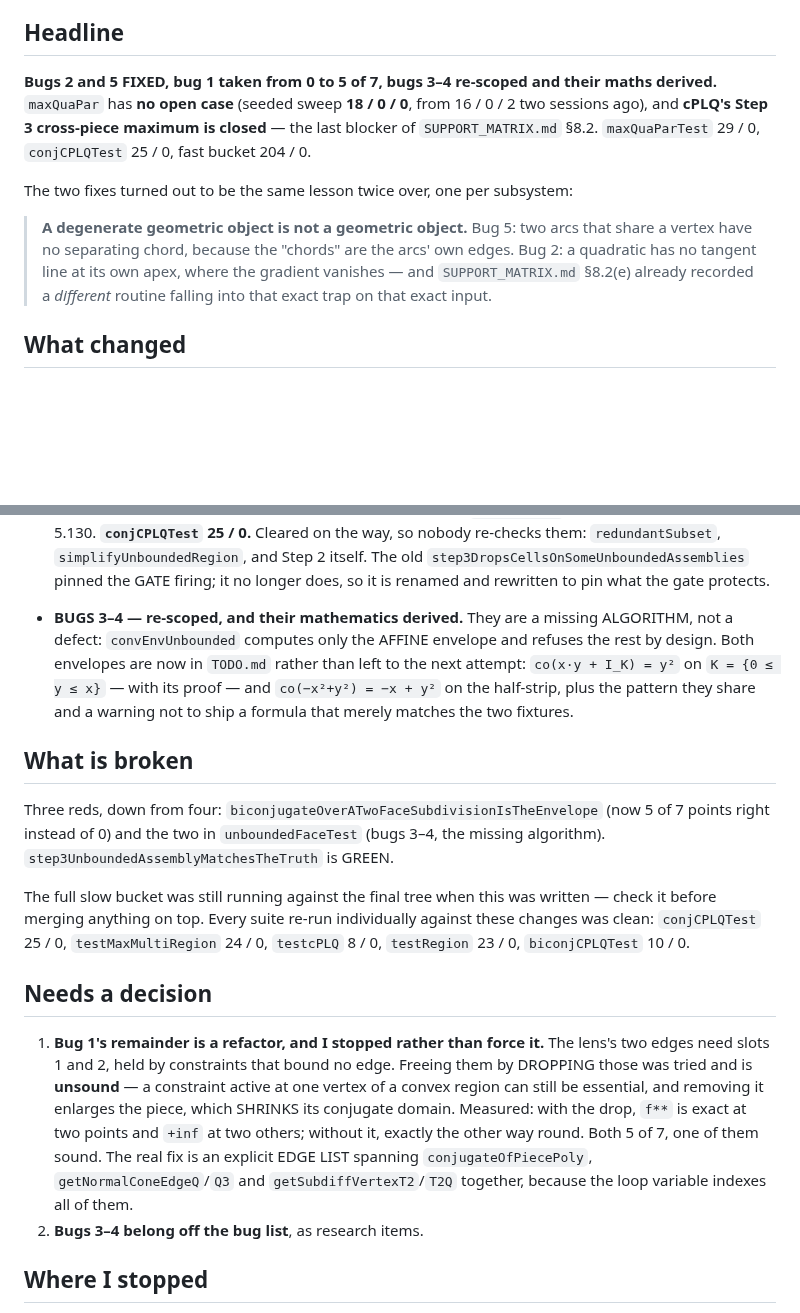
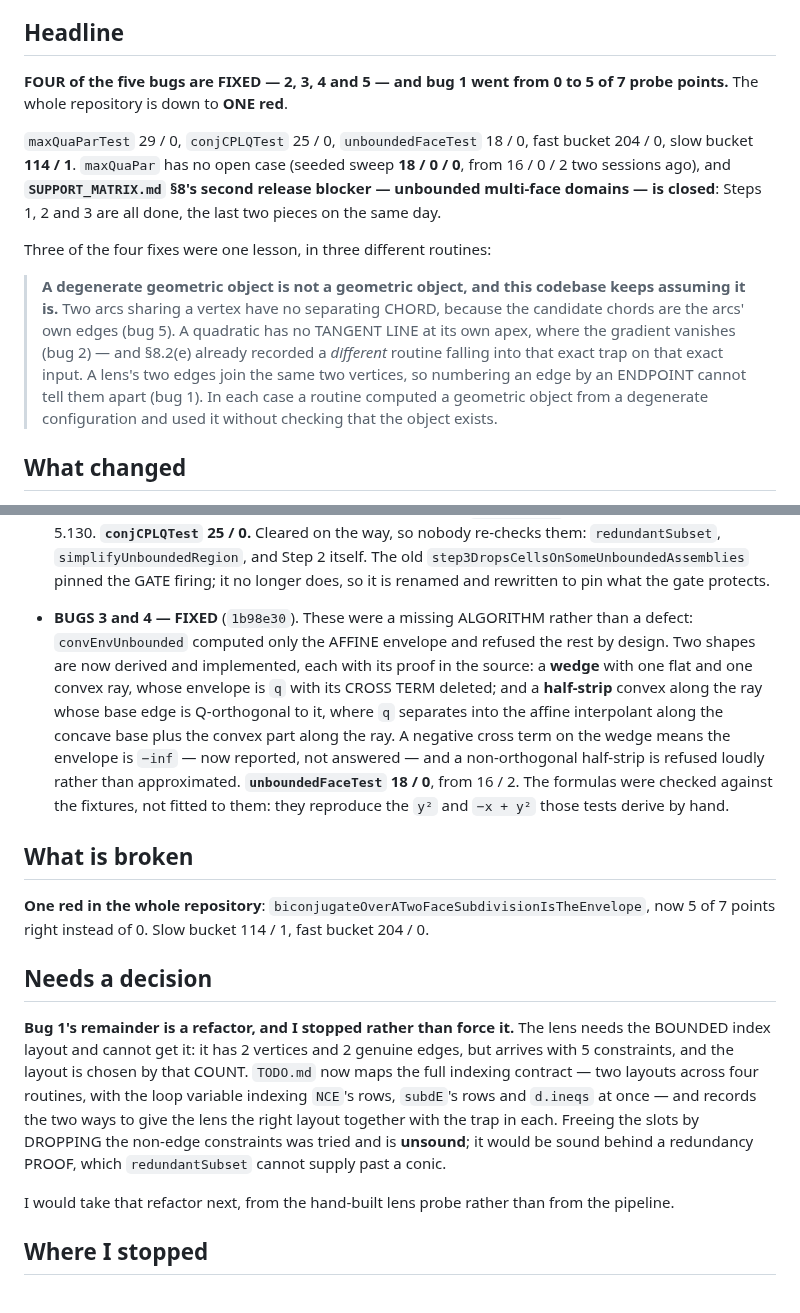
Before and after one commit to ylucet/CCA2, a Markdown page: MORNING.md, 2 parts joined by grey strips. Drawn GitHub-style; blank space fills up the shorter version.

Commit message:
Reports: four of five bugs fixed, one red left
MORNING.md and the handoff record bugs 3 and 4 as fixed, the repository as down to
a single red, and SUPPORT_MATRIX section 8's second release blocker as closed.

The headline lesson is generalised to the three routines it actually covers: two
arcs sharing a vertex have no separating CHORD, a quadratic has no TANGENT at its
own apex, and a lens's two edges cannot be told apart by numbering an edge by an
ENDPOINT. Each was a routine computing a geometric object from a degenerate
configuration and using it without checking the object exists.

Co-Authored-By: Claude Opus 5 (1M context) <noreply@anthropic.com>

```diff
--- a/MORNING.md
+++ b/MORNING.md
@@ -8,17 +8,23 @@ instructions: parallel agents permitted, do not stop after three failures, do no
 
 ## Headline
 
-**Bugs 2 and 5 FIXED, bug 1 taken from 0 to 5 of 7, bugs 3–4 re-scoped and their maths derived.**
-`maxQuaPar` has **no open case** (seeded sweep **18 / 0 / 0**, from 16 / 0 / 2 two sessions ago),
-and **cPLQ's Step 3 cross-piece maximum is closed** — the last blocker of `SUPPORT_MATRIX.md`
-§8.2. `maxQuaParTest` 29 / 0, `conjCPLQTest` 25 / 0, fast bucket 204 / 0.
+**FOUR of the five bugs are FIXED — 2, 3, 4 and 5 — and bug 1 went from 0 to 5 of 7 probe
+points.** The whole repository is down to **ONE red**.
 
-The two fixes turned out to be the same lesson twice over, one per subsystem:
+`maxQuaParTest` 29 / 0, `conjCPLQTest` 25 / 0, `unboundedFaceTest` 18 / 0, fast bucket 204 / 0,
+slow bucket **114 / 1**. `maxQuaPar` has no open case (seeded sweep **18 / 0 / 0**, from 16 / 0 / 2
+two sessions ago), and **`SUPPORT_MATRIX.md` §8's second release blocker — unbounded multi-face
+domains — is closed**: Steps 1, 2 and 3 are all done, the last two pieces on the same day.
 
-> **A degenerate geometric object is not a geometric object.** Bug 5: two arcs that share a vertex
-> have no separating chord, because the "chords" are the arcs' own edges. Bug 2: a quadratic has no
-> tangent line at its own apex, where the gradient vanishes — and `SUPPORT_MATRIX.md` §8.2(e)
-> already recorded a *different* routine falling into that exact trap on that exact input.
+Three of the four fixes were one lesson, in three different routines:
+
+> **A degenerate geometric object is not a geometric object, and this codebase keeps assuming it
+> is.** Two arcs sharing a vertex have no separating CHORD, because the candidate chords are the
+> arcs' own edges (bug 5). A quadratic has no TANGENT LINE at its own apex, where the gradient
+> vanishes (bug 2) — and §8.2(e) already recorded a *different* routine falling into that exact
+> trap on that exact input. A lens's two edges join the same two vertices, so numbering an edge by
+> an ENDPOINT cannot tell them apart (bug 1). In each case a routine computed a geometric object
+> from a degenerate configuration and used it without checking that the object exists.
 
 ## What changed
 
@@ -61,36 +67,34 @@ The two fixes turned out to be the same lesson twice over, one per subsystem:
   Step 2 itself. The old `step3DropsCellsOnSomeUnboundedAssemblies` pinned the GATE firing; it no
   longer does, so it is renamed and rewritten to pin what the gate protects.
 
-- **BUGS 3–4 — re-scoped, and their mathematics derived.** They are a missing ALGORITHM, not a
-  defect: `convEnvUnbounded` computes only the AFFINE envelope and refuses the rest by design.
-  Both envelopes are now in `TODO.md` rather than left to the next attempt:
-  `co(x·y + I_K) = y²` on `K = {0 ≤ y ≤ x}` — with its proof — and `co(−x²+y²) = −x + y²` on the
-  half-strip, plus the pattern they share and a warning not to ship a formula that merely matches
-  the two fixtures.
+- **BUGS 3 and 4 — FIXED** (`1b98e30`). These were a missing ALGORITHM rather than a defect:
+  `convEnvUnbounded` computed only the AFFINE envelope and refused the rest by design. Two shapes
+  are now derived and implemented, each with its proof in the source:
+  a **wedge** with one flat and one convex ray, whose envelope is `q` with its CROSS TERM deleted;
+  and a **half-strip** convex along the ray whose base edge is Q-orthogonal to it, where `q`
+  separates into the affine interpolant along the concave base plus the convex part along the ray.
+  A negative cross term on the wedge means the envelope is `−inf` — now reported, not answered —
+  and a non-orthogonal half-strip is refused loudly rather than approximated.
+  **`unboundedFaceTest` 18 / 0**, from 16 / 2. The formulas were checked against the fixtures, not
+  fitted to them: they reproduce the `y²` and `−x + y²` those tests derive by hand.
 
 ## What is broken
 
-Three reds, down from four:
-`biconjugateOverATwoFaceSubdivisionIsTheEnvelope` (now 5 of 7 points right instead of 0) and the
-two in `unboundedFaceTest` (bugs 3–4, the missing algorithm).
-`step3UnboundedAssemblyMatchesTheTruth` is GREEN.
-
-The full slow bucket was still running against the final tree when this was written — check it
-before merging anything on top. Every suite re-run individually against these changes was clean:
-`conjCPLQTest` 25 / 0, `testMaxMultiRegion` 24 / 0, `testcPLQ` 8 / 0, `testRegion` 23 / 0,
-`biconjCPLQTest` 10 / 0.
+**One red in the whole repository**: `biconjugateOverATwoFaceSubdivisionIsTheEnvelope`, now 5
+of 7 points right instead of 0. Slow bucket 114 / 1, fast bucket 204 / 0.
 
 ## Needs a decision
 
-1. **Bug 1's remainder is a refactor, and I stopped rather than force it.** The lens's two edges
-   need slots 1 and 2, held by constraints that bound no edge. Freeing them by DROPPING those was
-   tried and is **unsound** — a constraint active at one vertex of a convex region can still be
-   essential, and removing it enlarges the piece, which SHRINKS its conjugate domain. Measured:
-   with the drop, `f**` is exact at two points and `+inf` at two others; without it, exactly the
-   other way round. Both 5 of 7, one of them sound. The real fix is an explicit EDGE LIST spanning
-   `conjugateOfPiecePoly`, `getNormalConeEdgeQ`/`Q3` and `getSubdiffVertexT2`/`T2Q` together,
-   because the loop variable indexes all of them.
-2. **Bugs 3–4 belong off the bug list**, as research items.
+**Bug 1's remainder is a refactor, and I stopped rather than force it.** The lens needs the
+BOUNDED index layout and cannot get it: it has 2 vertices and 2 genuine edges, but arrives with 5
+constraints, and the layout is chosen by that COUNT. `TODO.md` now maps the full indexing
+contract — two layouts across four routines, with the loop variable indexing `NCE`'s rows,
+`subdE`'s rows and `d.ineqs` at once — and records the two ways to give the lens the right layout
+together with the trap in each. Freeing the slots by DROPPING the non-edge constraints was tried
+and is **unsound**; it would be sound behind a redundancy PROOF, which `redundantSubset` cannot
+supply past a conic.
+
+I would take that refactor next, from the hand-built lens probe rather than from the pipeline.
 
 ## Where I stopped
 
```
Also changed, not shown: .claude/SESSION_HANDOFF.md (+14 -14 lines).
